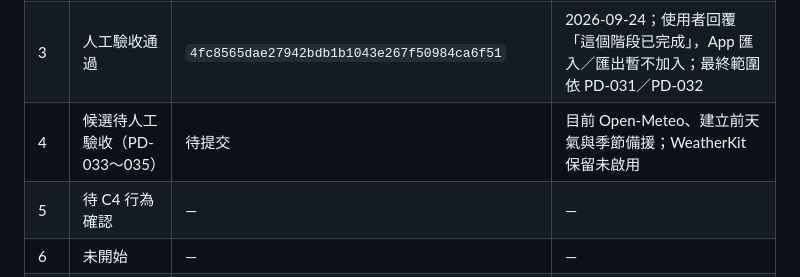
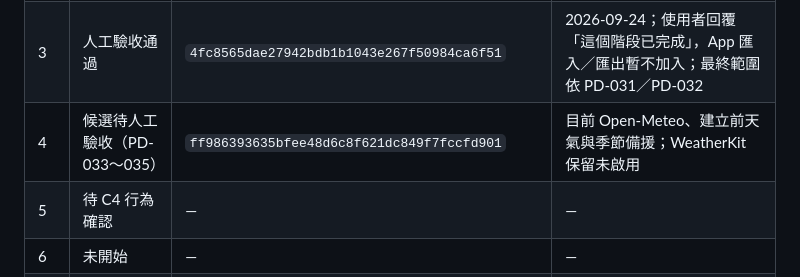
Before and after one commit to Poyen-Chen/TravelGenius, a Markdown page: docs/ios-integration-plan.md, the part around the change. Drawn GitHub-style.

Commit message:
docs: record stage 4 weather candidate checkpoint

```diff
--- a/docs/ios-integration-plan.md
+++ b/docs/ios-integration-plan.md
@@ -66,7 +66,7 @@
 | 1 | 人工驗收通過 | `ad8dc780ebaae5121eda66b340795c6e24a424a2` | 2026-09-23；使用者回覆「通過」，要求每階段通過後先 commit、push，並以 tag 保留回退點 |
 | 2 | 人工驗收通過 | `6d15a92dbf9a5fe233cc0335e5ed9c7f2f4032b0`（含原目錄版 `95977ae`） | 2026-09-23；使用者回覆「已驗證，可往下一階段」；依更正後的重新產生清單驗收指引，非修改日期入口驗收 |
 | 3 | 人工驗收通過 | `4fc8565dae27942bdb1b1043e267f50984ca6f51` | 2026-09-24；使用者回覆「這個階段已完成」，App 匯入／匯出暫不加入；最終範圍依 PD-031／PD-032 |
-| 4 | 候選待人工驗收（PD-033～035） | 待提交 | 目前 Open-Meteo、建立前天氣與季節備援；WeatherKit 保留未啟用 |
+| 4 | 候選待人工驗收（PD-033～035） | `ff986393635bfee48d6c8f621dc849f7fccfd901` | 目前 Open-Meteo、建立前天氣與季節備援；WeatherKit 保留未啟用 |
 | 5 | 待 C4 行為確認 | — | — |
 | 6 | 未開始 | — | — |
 | 7 | 未開始 | — | — |
```
